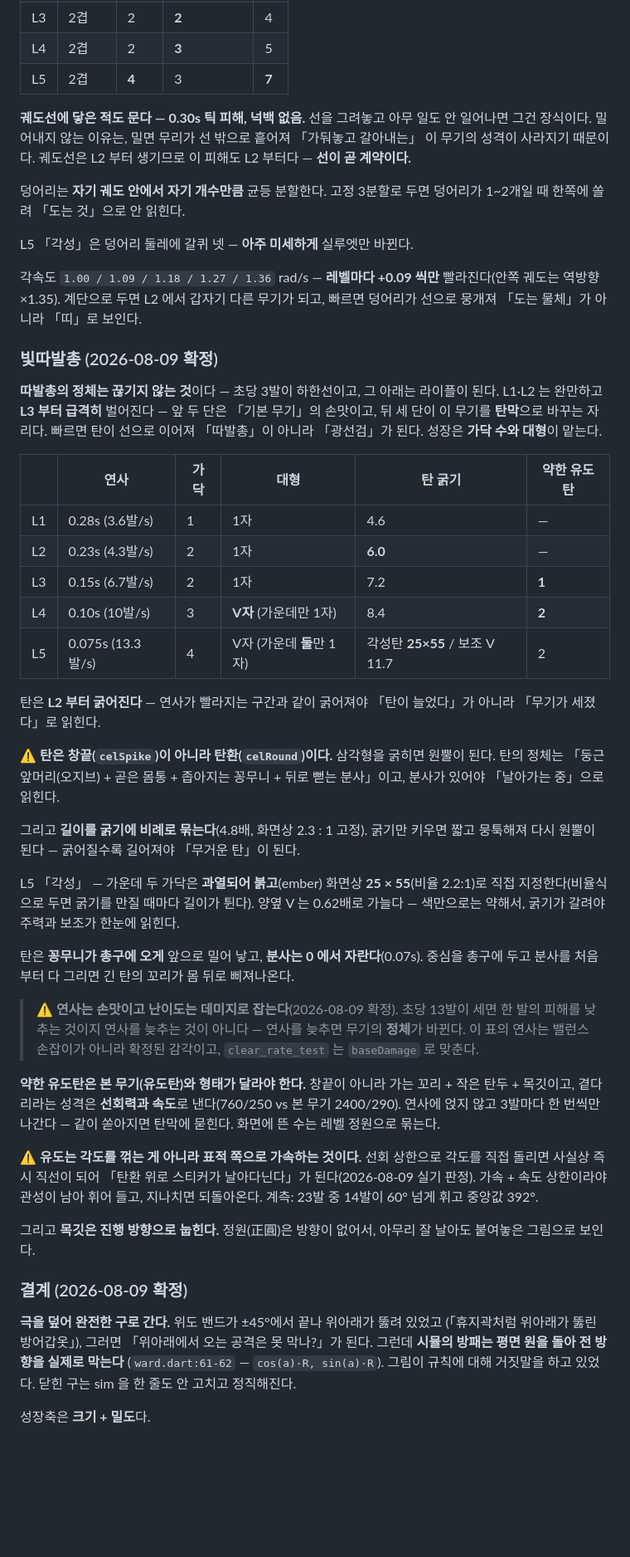
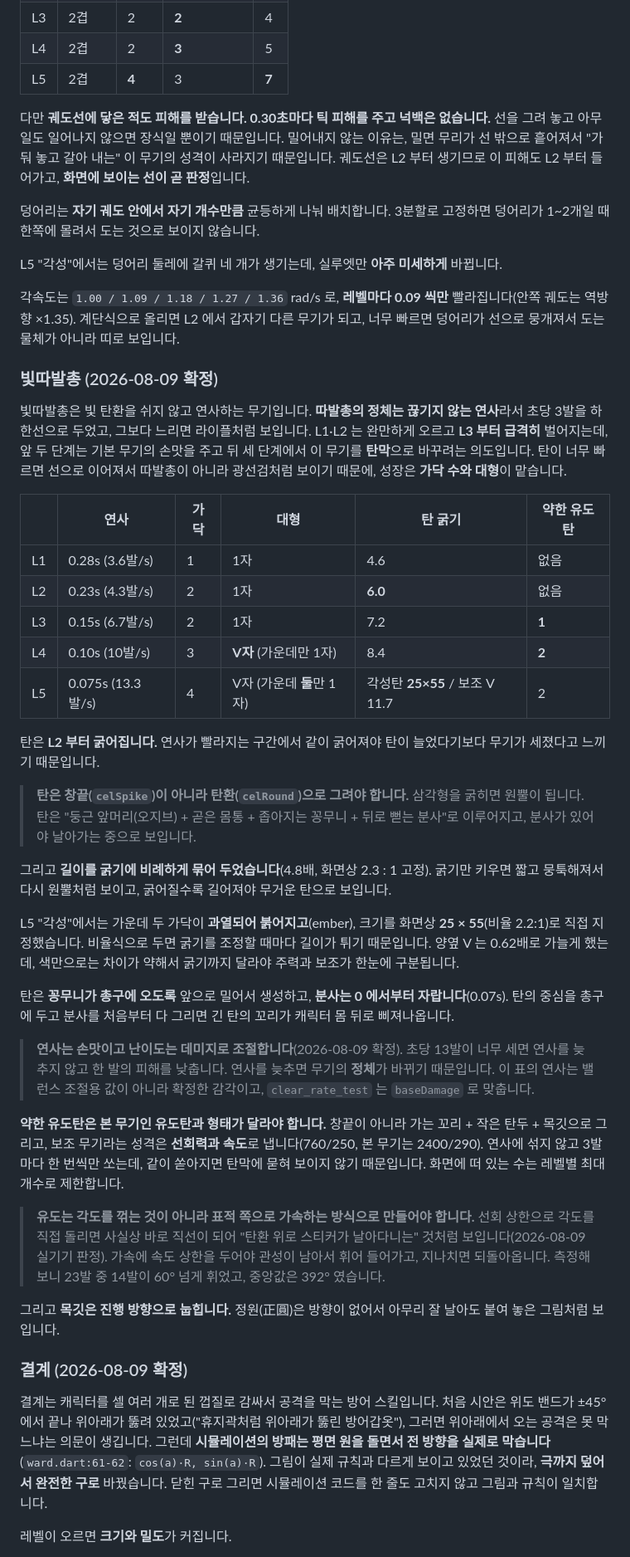
Before and after one commit to storkspear/docs-lightsurvival, a Markdown page: README.md, the part around one of its changes. Shown at 83% size. GitHub-like rendering; blank space fills up the shorter version.

```diff
--- a/README.md
+++ b/README.md
@@ -161,79 +125,47 @@ L2 에서 선이 생기며 무기가 형태를 갖춘 것으로 읽힌다.
 | L4 | 2겹 | 2 | **3** | 5 |
 | L5 | 2겹 | **4** | 3 | **7** |
 
-**궤도선에 닿은 적도 문다 — 0.30s 틱 피해, 넉백 없음.** 선을 그려놓고 아무 일도
-안 일어나면 그건 장식이다. 밀어내지 않는 이유는, 밀면 무리가 선 밖으로 흩어져
-「가둬놓고 갈아내는」 이 무기의 성격이 사라지기 때문이다. 궤도선은 L2 부터
-생기므로 이 피해도 L2 부터다 — **선이 곧 계약이다.**
+다만 **궤도선에 닿은 적도 피해를 받습니다. 0.30초마다 틱 피해를 주고 넉백은 없습니다.** 선을 그려 놓고 아무 일도 일어나지 않으면 장식일 뿐이기 때문입니다. 밀어내지 않는 이유는, 밀면 무리가 선 밖으로 흩어져서 "가둬 놓고 갈아 내는" 이 무기의 성격이 사라지기 때문입니다. 궤도선은 L2 부터 생기므로 이 피해도 L2 부터 들어가고, **화면에 보이는 선이 곧 판정**입니다.
 
-덩어리는 **자기 궤도 안에서 자기 개수만큼** 균등 분할한다. 고정 3분할로 두면
-덩어리가 1~2개일 때 한쪽에 쏠려 「도는 것」으로 안 읽힌다.
+덩어리는 **자기 궤도 안에서 자기 개수만큼** 균등하게 나눠 배치합니다. 3분할로 고정하면 덩어리가 1~2개일 때 한쪽에 몰려서 도는 것으로 보이지 않습니다.
 
-L5 「각성」은 덩어리 둘레에 갈퀴 넷 — **아주 미세하게** 실루엣만 바뀐다.
+L5 "각성"에서는 덩어리 둘레에 갈퀴 네 개가 생기는데, 실루엣만 **아주 미세하게** 바뀝니다.
 
-각속도 `1.00 / 1.09 / 1.18 / 1.27 / 1.36` rad/s — **레벨마다 +0.09 씩만**
-빨라진다(안쪽 궤도는 역방향 ×1.35). 계단으로 두면 L2 에서 갑자기 다른 무기가
-되고, 빠르면 덩어리가 선으로 뭉개져 「도는 물체」가 아니라 「띠」로 보인다.
+각속도는 `1.00 / 1.09 / 1.18 / 1.27 / 1.36` rad/s 로, **레벨마다 0.09 씩만** 빨라집니다(안쪽 궤도는 역방향 ×1.35). 계단식으로 올리면 L2 에서 갑자기 다른 무기가 되고, 너무 빠르면 덩어리가 선으로 뭉개져서 도는 물체가 아니라 띠로 보입니다.
 
 ### 빛따발총 (2026-08-09 확정)
 
-**따발총의 정체는 끊기지 않는 것**이다 — 초당 3발이 하한선이고, 그 아래는
-라이플이 된다. L1·L2 는 완만하고 **L3 부터 급격히**
-벌어진다 — 앞 두 단은 「기본 무기」의 손맛이고, 뒤 세 단이 이 무기를 **탄막**으로
-바꾸는 자리다.
-빠르면 탄이 선으로 이어져 「따발총」이 아니라 「광선검」가 된다. 성장은
-**가닥 수와 대형**이 맡는다.
+빛따발총은 빛 탄환을 쉬지 않고 연사하는 무기입니다. **따발총의 정체는 끊기지 않는 연사**라서 초당 3발을 하한선으로 두었고, 그보다 느리면 라이플처럼 보입니다. L1·L2 는 완만하게 오르고 **L3 부터 급격히** 벌어지는데, 앞 두 단계는 기본 무기의 손맛을 주고 뒤 세 단계에서 이 무기를 **탄막**으로 바꾸려는 의도입니다. 탄이 너무 빠르면 선으로 이어져서 따발총이 아니라 광선검처럼 보이기 때문에, 성장은 **가닥 수와 대형**이 맡습니다.
 
 | | 연사 | 가닥 | 대형 | 탄 굵기 | 약한 유도탄 |
 |---|---|---|---|---|---|
-| L1 | 0.28s (3.6발/s) | 1 | 1자 | 4.6 | — |
-| L2 | 0.23s (4.3발/s) | 2 | 1자 | **6.0** | — |
+| L1 | 0.28s (3.6발/s) | 1 | 1자 | 4.6 | 없음 |
+| L2 | 0.23s (4.3발/s) | 2 | 1자 | **6.0** | 없음 |
 | L3 | 0.15s (6.7발/s) | 2 | 1자 | 7.2 | **1** |
 | L4 | 0.10s (10발/s) | 3 | **V자** (가운데만 1자) | 8.4 | **2** |
 | L5 | 0.075s (13.3발/s) | 4 | V자 (가운데 **둘**만 1자) | 각성탄 **25×55** / 보조 V 11.7 | 2 |
 
-탄은 **L2 부터 굵어진다** — 연사가 빨라지는 구간과 같이 굵어져야 「탄이 늘었다」가
-아니라 「무기가 세졌다」로 읽힌다.
+탄은 **L2 부터 굵어집니다.** 연사가 빨라지는 구간에서 같이 굵어져야 탄이 늘었다기보다 무기가 세졌다고 느끼기 때문입니다.
 
-⚠️ **탄은 창끝(`celSpike`)이 아니라 탄환(`celRound`)이다.** 삼각형을 굵히면 원뿔이
-된다. 탄의 정체는 「둥근 앞머리(오지브) + 곧은 몸통 + 좁아지는 꽁무니 + 뒤로
-뻗는 분사」이고, 분사가 있어야 「날아가는 중」으로 읽힌다.
+> **탄은 창끝(`celSpike`)이 아니라 탄환(`celRound`)으로 그려야 합니다.** 삼각형을 굵히면 원뿔이 됩니다. 탄은 "둥근 앞머리(오지브) + 곧은 몸통 + 좁아지는 꽁무니 + 뒤로 뻗는 분사"로 이루어지고, 분사가 있어야 날아가는 중으로 보입니다.
 
-그리고 **길이를 굵기에 비례로 묶는다**(4.8배, 화면상 2.3 : 1 고정). 굵기만 키우면
-짧고 뭉툭해져 다시 원뿔이 된다 — 굵어질수록 길어져야 「무거운 탄」이 된다.
+그리고 **길이를 굵기에 비례하게 묶어 두었습니다**(4.8배, 화면상 2.3 : 1 고정). 굵기만 키우면 짧고 뭉툭해져서 다시 원뿔처럼 보이고, 굵어질수록 길어져야 무거운 탄으로 보입니다.
 
-L5 「각성」 — 가운데 두 가닥은 **과열되어 붉고**(ember) 화면상 **25 × 55**(비율 2.2:1)로
-직접 지정한다(비율식으로 두면 굵기를 만질 때마다 길이가 튄다). 양옆 V 는 0.62배로
-가늘다 — 색만으로는 약해서, 굵기가 갈려야 주력과 보조가 한눈에 읽힌다.
+L5 "각성"에서는 가운데 두 가닥이 **과열되어 붉어지고**(ember), 크기를 화면상 **25 × 55**(비율 2.2:1)로 직접 지정했습니다. 비율식으로 두면 굵기를 조정할 때마다 길이가 튀기 때문입니다. 양옆 V 는 0.62배로 가늘게 했는데, 색만으로는 차이가 약해서 굵기까지 달라야 주력과 보조가 한눈에 구분됩니다.
 
-탄은 **꽁무니가 총구에 오게** 앞으로 밀어 낳고, **분사는 0 에서 자란다**(0.07s).
-중심을 총구에 두고 분사를 처음부터 다 그리면 긴 탄의 꼬리가 몸 뒤로 삐져나온다.
+탄은 **꽁무니가 총구에 오도록** 앞으로 밀어서 생성하고, **분사는 0 에서부터 자랍니다**(0.07s). 탄의 중심을 총구에 두고 분사를 처음부터 다 그리면 긴 탄의 꼬리가 캐릭터 몸 뒤로 삐져나옵니다.
 
-> ⚠️ **연사는 손맛이고 난이도는 데미지로 잡는다**(2026-08-09 확정).
-> 초당 13발이 세면 한 발의 피해를 낮추는 것이지 연사를 늦추는 것이 아니다 —
-> 연사를 늦추면 무기의 **정체**가 바뀐다. 이 표의 연사는 밸런스 손잡이가
-> 아니라 확정된 감각이고, `clear_rate_test` 는 `baseDamage` 로 맞춘다.
+> **연사는 손맛이고 난이도는 데미지로 조절합니다**(2026-08-09 확정). 초당 13발이 너무 세면 연사를 늦추지 않고 한 발의 피해를 낮춥니다. 연사를 늦추면 무기의 **정체**가 바뀌기 때문입니다. 이 표의 연사는 밸런스 조절용 값이 아니라 확정한 감각이고, `clear_rate_test` 는 `baseDamage` 로 맞춥니다.
 
-**약한 유도탄은 본 무기(유도탄)와 형태가 달라야 한다.** 창끝이 아니라 가는 꼬리 +
-작은 탄두 + 목깃이고, 곁다리라는 성격은 **선회력과 속도**로 낸다(760/250 vs 본
-무기 2400/290). 연사에 얹지 않고 3발마다 한 번씩만 나간다 — 같이 쏟아지면 탄막에
-묻힌다. 화면에 뜬 수는 레벨 정원으로 묶는다.
+**약한 유도탄은 본 무기인 유도탄과 형태가 달라야 합니다.** 창끝이 아니라 가는 꼬리 + 작은 탄두 + 목깃으로 그리고, 보조 무기라는 성격은 **선회력과 속도**로 냅니다(760/250, 본 무기는 2400/290). 연사에 섞지 않고 3발마다 한 번씩만 쏘는데, 같이 쏟아지면 탄막에 묻혀 보이지 않기 때문입니다. 화면에 떠 있는 수는 레벨별 최대 개수로 제한합니다.
 
-⚠️ **유도는 각도를 꺾는 게 아니라 표적 쪽으로 가속하는 것이다.** 선회 상한으로
-각도를 직접 돌리면 사실상 즉시 직선이 되어 「탄환 위로 스티커가 날아다닌다」가
-된다(2026-08-09 실기 판정). 가속 + 속도 상한이라야 관성이 남아 휘어 들고, 지나치면
-되돌아온다. 계측: 23발 중 14발이 60° 넘게 휘고 중앙값 392°.
+> **유도는 각도를 꺾는 것이 아니라 표적 쪽으로 가속하는 방식으로 만들어야 합니다.** 선회 상한으로 각도를 직접 돌리면 사실상 바로 직선이 되어 "탄환 위로 스티커가 날아다니는" 것처럼 보입니다(2026-08-09 실기기 판정). 가속에 속도 상한을 두어야 관성이 남아서 휘어 들어가고, 지나치면 되돌아옵니다. 측정해 보니 23발 중 14발이 60° 넘게 휘었고, 중앙값은 392° 였습니다.
 
-그리고 **목깃은 진행 방향으로 눕힌다.** 정원(正圓)은 방향이 없어서, 아무리 잘
-날아도 붙여놓은 그림으로 보인다.
+그리고 **목깃은 진행 방향으로 눕힙니다.** 정원(正圓)은 방향이 없어서 아무리 잘 날아도 붙여 놓은 그림처럼 보입니다.
 
 ### 결계 (2026-08-09 확정)
 
-**극을 덮어 완전한 구로 간다.** 위도 밴드가 ±45°에서 끝나 위아래가 뚫려 있었고
-(「휴지곽처럼 위아래가 뚫린 방어갑옷」), 그러면 「위아래에서 오는 공격은 못 막나?」가
-된다. 그런데 **시뮬의 방패는 평면 원을 돌아 전 방향을 실제로 막는다**
-(`ward.dart:61-62` — `cos(a)·R, sin(a)·R`). 그림이 규칙에 대해 거짓말을 하고 있었다.
-닫힌 구는 sim 을 한 줄도 안 고치고 정직해진다.
+결계는 캐릭터를 셀 여러 개로 된 껍질로 감싸서 공격을 막는 방어 스킬입니다. 처음 시안은 위도 밴드가 ±45°에서 끝나 위아래가 뚫려 있었고("휴지곽처럼 위아래가 뚫린 방어갑옷"), 그러면 위아래에서 오는 공격은 못 막느냐는 의문이 생깁니다. 그런데 **시뮬레이션의 방패는 평면 원을 돌면서 전 방향을 실제로 막습니다**(`ward.dart:61-62`: `cos(a)·R, sin(a)·R`). 그림이 실제 규칙과 다르게 보이고 있었던 것이라, **극까지 덮어서 완전한 구로** 바꿨습니다. 닫힌 구로 그리면 시뮬레이션 코드를 한 줄도 고치지 않고 그림과 규칙이 일치합니다.
 
-성장축은 **크기 + 밀도**다.
+레벨이 오르면 **크기와 밀도**가 커집니다.
 
```
Also changed, not shown: other parts of README.md (+99 -172 lines).
